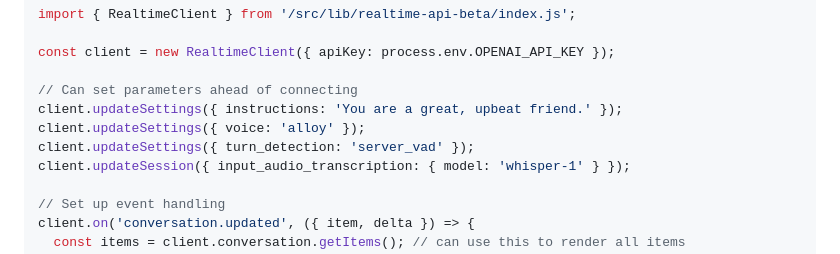
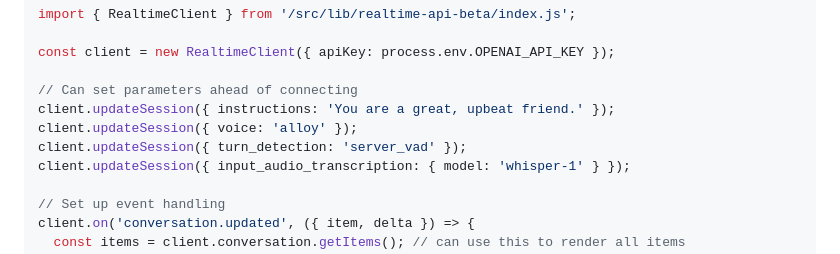
Before and after one commit to openai/openai-realtime-console, a Markdown page: README.md, the part around the change. Rendered like a GitHub page.

Commit message:
updateSession

```diff
--- a/README.md
+++ b/README.md
@@ -110,9 +110,9 @@ import { RealtimeClient } from '/src/lib/realtime-api-beta/index.js';
 const client = new RealtimeClient({ apiKey: process.env.OPENAI_API_KEY });
 
 // Can set parameters ahead of connecting
-client.updateSettings({ instructions: 'You are a great, upbeat friend.' });
-client.updateSettings({ voice: 'alloy' });
-client.updateSettings({ turn_detection: 'server_vad' });
+client.updateSession({ instructions: 'You are a great, upbeat friend.' });
+client.updateSession({ voice: 'alloy' });
+client.updateSession({ turn_detection: 'server_vad' });
 client.updateSession({ input_audio_transcription: { model: 'whisper-1' } });
 
 // Set up event handling
```
